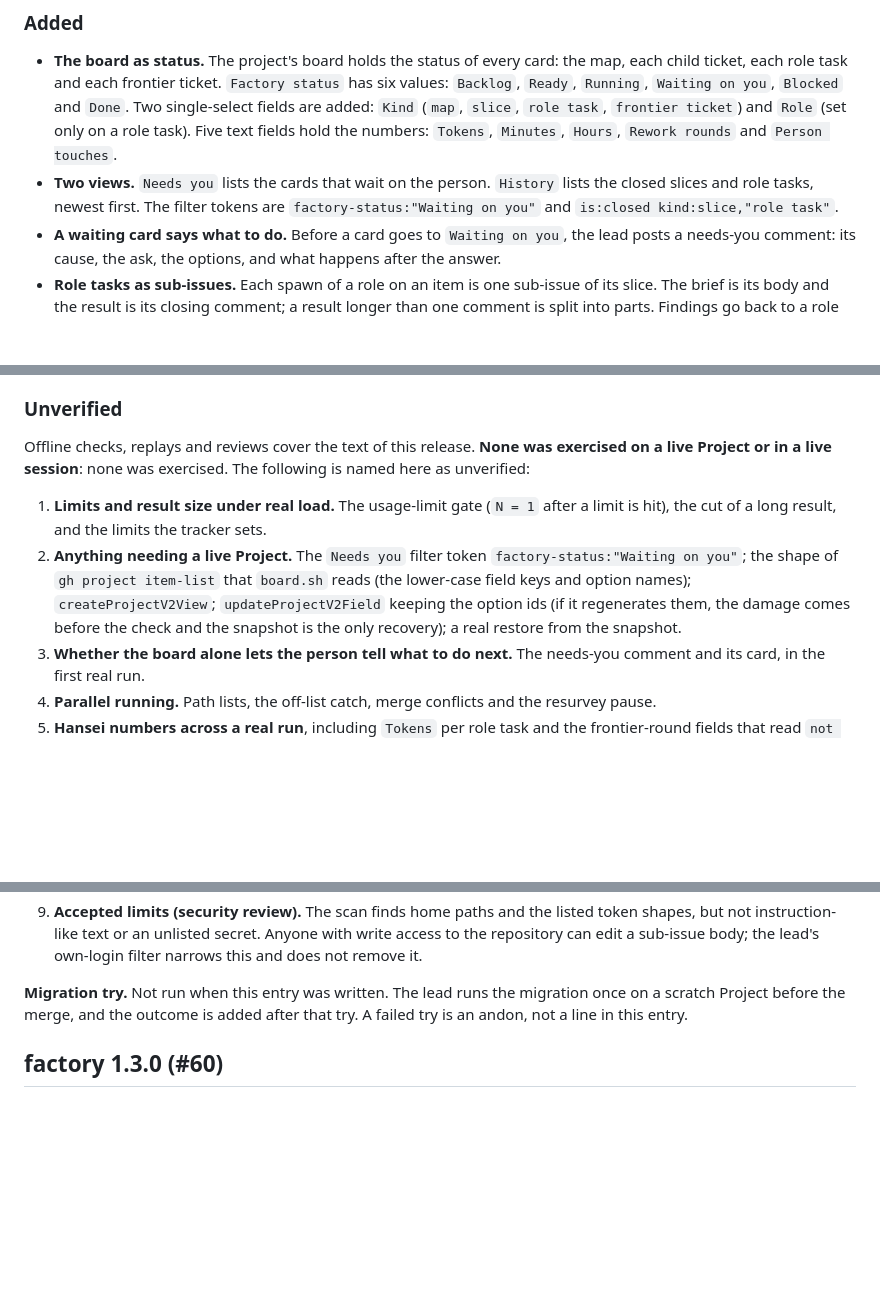
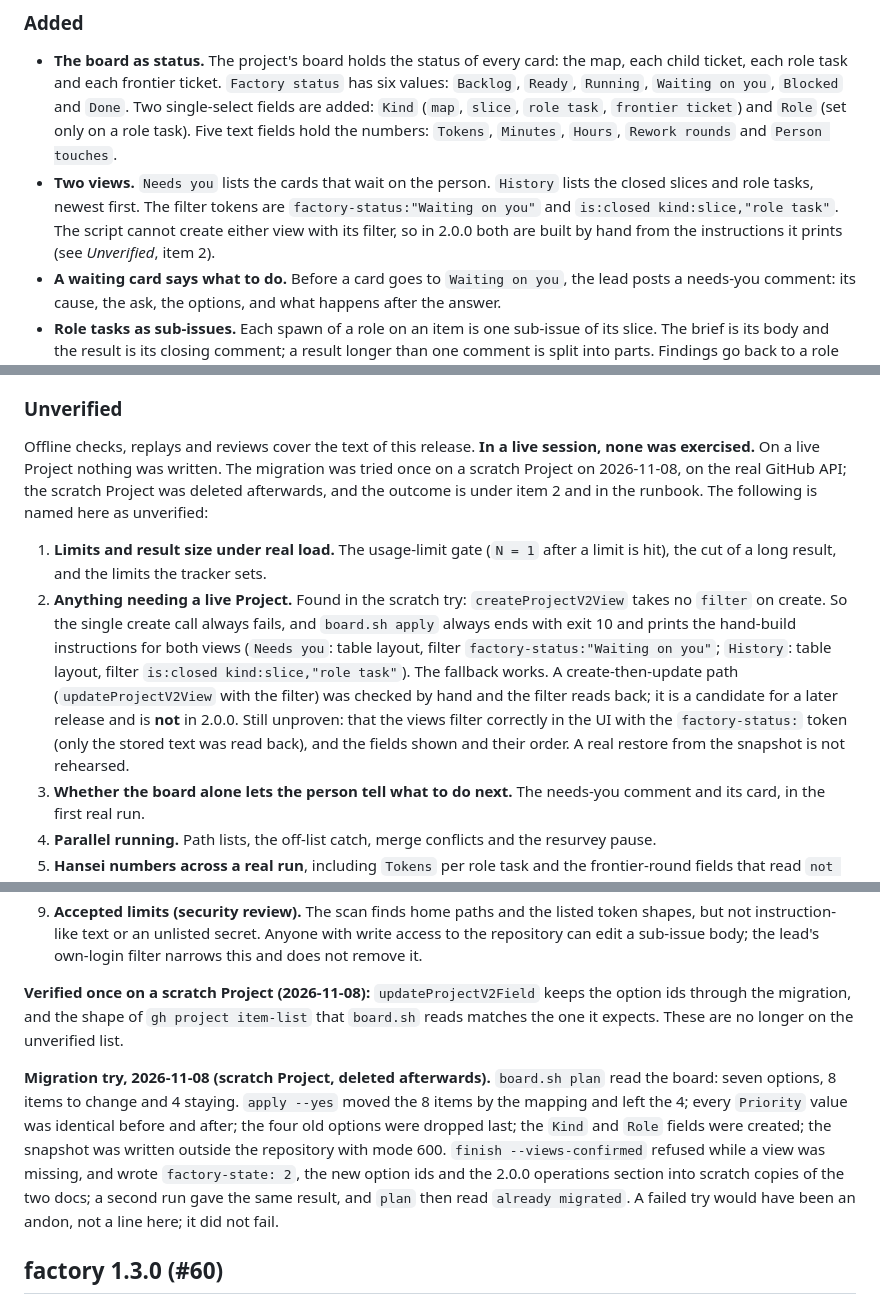
Before and after one commit to WimSuenens/agent-plugins, a Markdown page: CHANGELOG.md, 3 parts joined by grey strips. Drawn GitHub-style; blank space fills up the shorter version.

```diff
--- a/CHANGELOG.md
+++ b/CHANGELOG.md
@@ -21,7 +21,7 @@ wayfinding (unversioned): this release changes two wayfinding files, `plugins/wa
 ### Added
 
 - **The board as status.** The project's board holds the status of every card: the map, each child ticket, each role task and each frontier ticket. `Factory status` has six values: `Backlog`, `Ready`, `Running`, `Waiting on you`, `Blocked` and `Done`. Two single-select fields are added: `Kind` (`map`, `slice`, `role task`, `frontier ticket`) and `Role` (set only on a role task). Five text fields hold the numbers: `Tokens`, `Minutes`, `Hours`, `Rework rounds` and `Person touches`.
-- **Two views.** `Needs you` lists the cards that wait on the person. `History` lists the closed slices and role tasks, newest first. The filter tokens are `factory-status:"Waiting on you"` and `is:closed kind:slice,"role task"`.
+- **Two views.** `Needs you` lists the cards that wait on the person. `History` lists the closed slices and role tasks, newest first. The filter tokens are `factory-status:"Waiting on you"` and `is:closed kind:slice,"role task"`. The script cannot create either view with its filter, so in 2.0.0 both are built by hand from the instructions it prints (see *Unverified*, item 2).
 - **A waiting card says what to do.** Before a card goes to `Waiting on you`, the lead posts a needs-you comment: its cause, the ask, the options, and what happens after the answer.
 - **Role tasks as sub-issues.** Each spawn of a role on an item is one sub-issue of its slice. The brief is its body and the result is its closing comment; a result longer than one comment is split into parts. Findings go back to a role as a new rework sub-issue, and earlier role tasks stay closed and unedited.
 - **The ledger.** The lead's working record of an item is one comment on the slice ticket, holding the Tasks, Waits and Person's touches tables. It replaces the tables the 1.x lead state held.
@@ -42,10 +42,10 @@ wayfinding (unversioned): this release changes two wayfinding files, `plugins/wa
 
 ### Unverified
 
-Offline checks, replays and reviews cover the text of this release. **None was exercised on a live Project or in a live session**: none was exercised. The following is named here as unverified:
+Offline checks, replays and reviews cover the text of this release. **In a live session, none was exercised.** On a live Project nothing was written. The migration was tried once on a scratch Project on 2026-11-08, on the real GitHub API; the scratch Project was deleted afterwards, and the outcome is under item 2 and in the runbook. The following is named here as unverified:
 
 1. **Limits and result size under real load.** The usage-limit gate (`N = 1` after a limit is hit), the cut of a long result, and the limits the tracker sets.
-2. **Anything needing a live Project.** The `Needs you` filter token `factory-status:"Waiting on you"`; the shape of `gh project item-list` that `board.sh` reads (the lower-case field keys and option names); `createProjectV2View`; `updateProjectV2Field` keeping the option ids (if it regenerates them, the damage comes before the check and the snapshot is the only recovery); a real restore from the snapshot.
+2. **Anything needing a live Project.** Found in the scratch try: `createProjectV2View` takes no `filter` on create. So the single create call always fails, and `board.sh apply` always ends with exit 10 and prints the hand-build instructions for both views (`Needs you`: table layout, filter `factory-status:"Waiting on you"`; `History`: table layout, filter `is:closed kind:slice,"role task"`). The fallback works. A create-then-update path (`updateProjectV2View` with the filter) was checked by hand and the filter reads back; it is a candidate for a later release and is **not** in 2.0.0. Still unproven: that the views filter correctly in the UI with the `factory-status:` token (only the stored text was read back), and the fields shown and their order. A real restore from the snapshot is not rehearsed.
 3. **Whether the board alone lets the person tell what to do next.** The needs-you comment and its card, in the first real run.
 4. **Parallel running.** Path lists, the off-list catch, merge conflicts and the resurvey pause.
 5. **Hansei numbers across a real run**, including `Tokens` per role task and the frontier-round fields that read `not captured`.
@@ -54,7 +54,9 @@ Offline checks, replays and reviews cover the text of this release. **None was e
 8. **jq 1.6 and mawk.** Not tried. The suite runs on jq 1.8.1 and bash 3.2.57 (the macOS shell); the QA verdict also records bash 5.
 9. **Accepted limits (security review).** The scan finds home paths and the listed token shapes, but not instruction-like text or an unlisted secret. Anyone with write access to the repository can edit a sub-issue body; the lead's own-login filter narrows this and does not remove it.
 
-**Migration try.** Not run when this entry was written. The lead runs the migration once on a scratch Project before the merge, and the outcome is added after that try. A failed try is an andon, not a line in this entry.
+**Verified once on a scratch Project (2026-11-08):** `updateProjectV2Field` keeps the option ids through the migration, and the shape of `gh project item-list` that `board.sh` reads matches the one it expects. These are no longer on the unverified list.
+
+**Migration try, 2026-11-08 (scratch Project, deleted afterwards).** `board.sh plan` read the board: seven options, 8 items to change and 4 staying. `apply --yes` moved the 8 items by the mapping and left the 4; every `Priority` value was identical before and after; the four old options were dropped last; the `Kind` and `Role` fields were created; the snapshot was written outside the repository with mode 600. `finish --views-confirmed` refused while a view was missing, and wrote `factory-state: 2`, the new option ids and the 2.0.0 operations section into scratch copies of the two docs; a second run gave the same result, and `plan` then read `already migrated`. A failed try would have been an andon, not a line here; it did not fail.
 
 ## factory 1.3.0 (#60)
 
```
Also changed, not shown: docs/factory/release-runbook.md (+18 -7 lines), work/64/26-result-docs-writer.md (added, +11 -0 lines).
